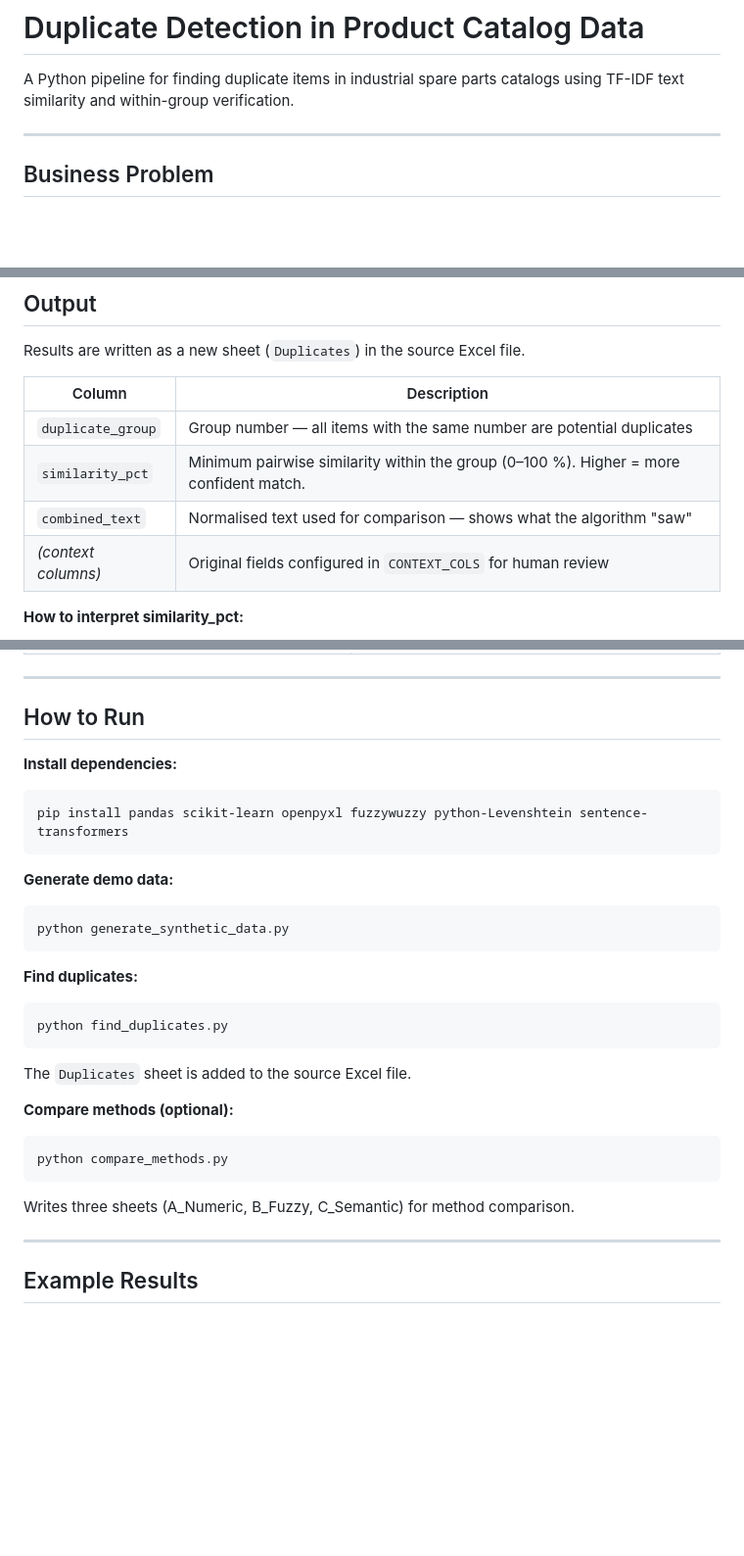
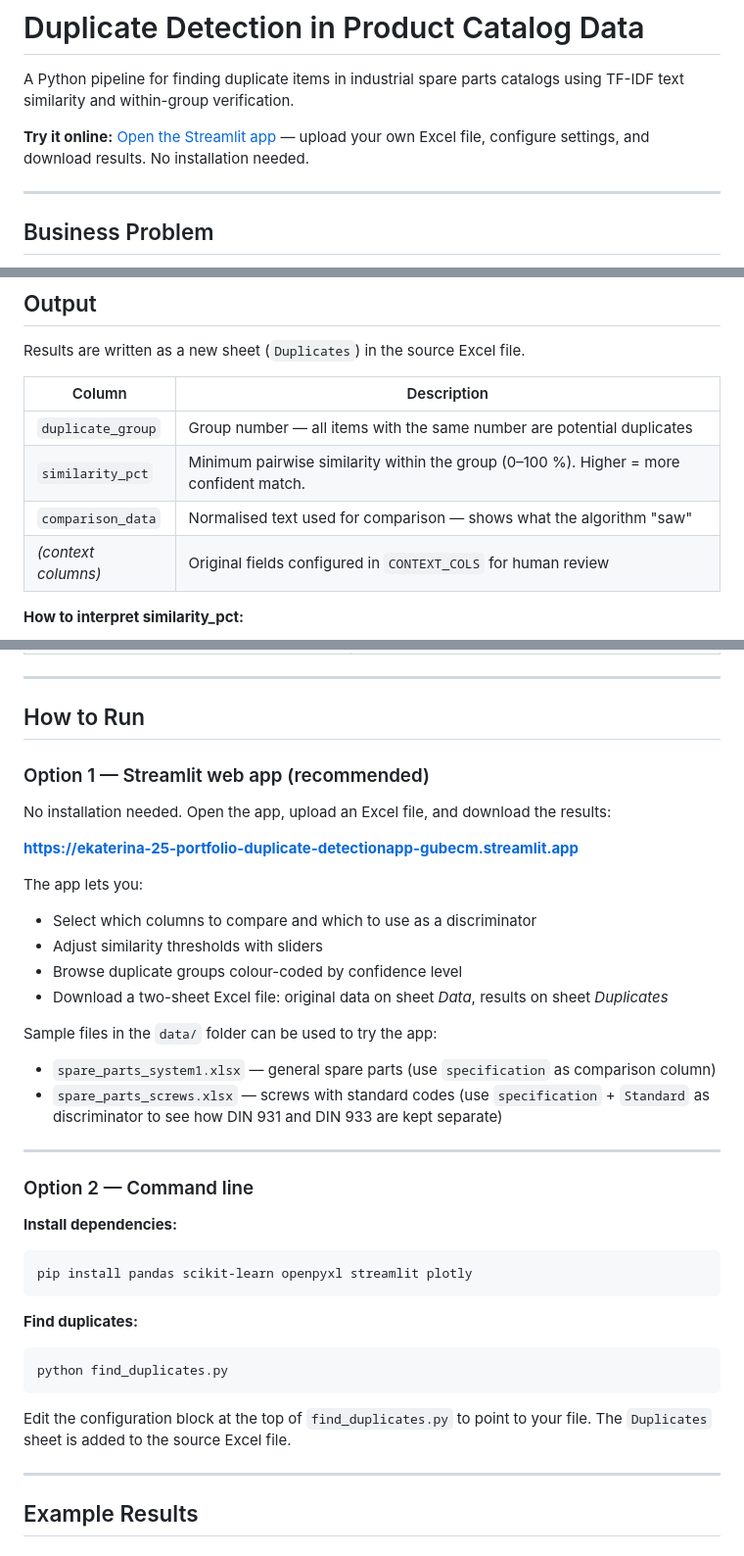
Before and after one commit to ekaterina-25/portfolio, a Markdown page: duplicate_detection/README.md, 3 parts joined by grey strips. Shown at 98% size. Rendered like a GitHub page; blank space fills up the shorter version.

Commit message:
Update README: add Streamlit app link and run instructions
- Add live app link at the top and in How to Run section
- Describe what the app does and which sample files to use
- Replace Option 1 / Option 2 structure (web vs command line)
- Fix comparison_data column name (was combined_text)

Co-Authored-By: Claude Sonnet 4.6 <noreply@anthropic.com>

````diff
--- a/duplicate_detection/README.md
+++ b/duplicate_detection/README.md
@@ -2,6 +2,8 @@
 
 A Python pipeline for finding duplicate items in industrial spare parts catalogs
 using TF-IDF text similarity and within-group verification.
+
+**Try it online:** [Open the Streamlit app](https://ekaterina-25-portfolio-duplicate-detectionapp-gubecm.streamlit.app) — upload your own Excel file, configure settings, and download results. No installation needed.
 
 ---
 
@@ -108,7 +110,7 @@ Results are written as a new sheet (`Duplicates`) in the source Excel file.
 |---|---|
 | `duplicate_group` | Group number — all items with the same number are potential duplicates |
 | `similarity_pct` | Minimum pairwise similarity within the group (0–100 %). Higher = more confident match. |
-| `combined_text` | Normalised text used for comparison — shows what the algorithm "saw" |
+| `comparison_data` | Normalised text used for comparison — shows what the algorithm "saw" |
 | *(context columns)* | Original fields configured in `CONTEXT_COLS` for human review |
 
 **How to interpret similarity_pct:**
@@ -176,14 +178,29 @@ on your data:
 
 ## How to Run
 
+### Option 1 — Streamlit web app (recommended)
+
+No installation needed. Open the app, upload an Excel file, and download the results:
+
+**[https://ekaterina-25-portfolio-duplicate-detectionapp-gubecm.streamlit.app](https://ekaterina-25-portfolio-duplicate-detectionapp-gubecm.streamlit.app)**
+
+The app lets you:
+- Select which columns to compare and which to use as a discriminator
+- Adjust similarity thresholds with sliders
+- Browse duplicate groups colour-coded by confidence level
+- Download a two-sheet Excel file: original data on sheet *Data*, results on sheet *Duplicates*
+
+Sample files in the `data/` folder can be used to try the app:
+- `spare_parts_system1.xlsx` — general spare parts (use `specification` as comparison column)
+- `spare_parts_screws.xlsx` — screws with standard codes (use `specification` + `Standard` as discriminator to see how DIN 931 and DIN 933 are kept separate)
+
+---
+
+### Option 2 — Command line
+
 **Install dependencies:**
 ```bash
-pip install pandas scikit-learn openpyxl fuzzywuzzy python-Levenshtein sentence-transformers
-```
-
-**Generate demo data:**
-```bash
-python generate_synthetic_data.py
+pip install pandas scikit-learn openpyxl streamlit plotly
 ```
 
 **Find duplicates:**
@@ -191,13 +208,8 @@ python generate_synthetic_data.py
 python find_duplicates.py
 ```
 
+Edit the configuration block at the top of `find_duplicates.py` to point to your file.
 The `Duplicates` sheet is added to the source Excel file.
-
-**Compare methods (optional):**
-```bash
-python compare_methods.py
-```
-Writes three sheets (A_Numeric, B_Fuzzy, C_Semantic) for method comparison.
 
 ---
 
````
